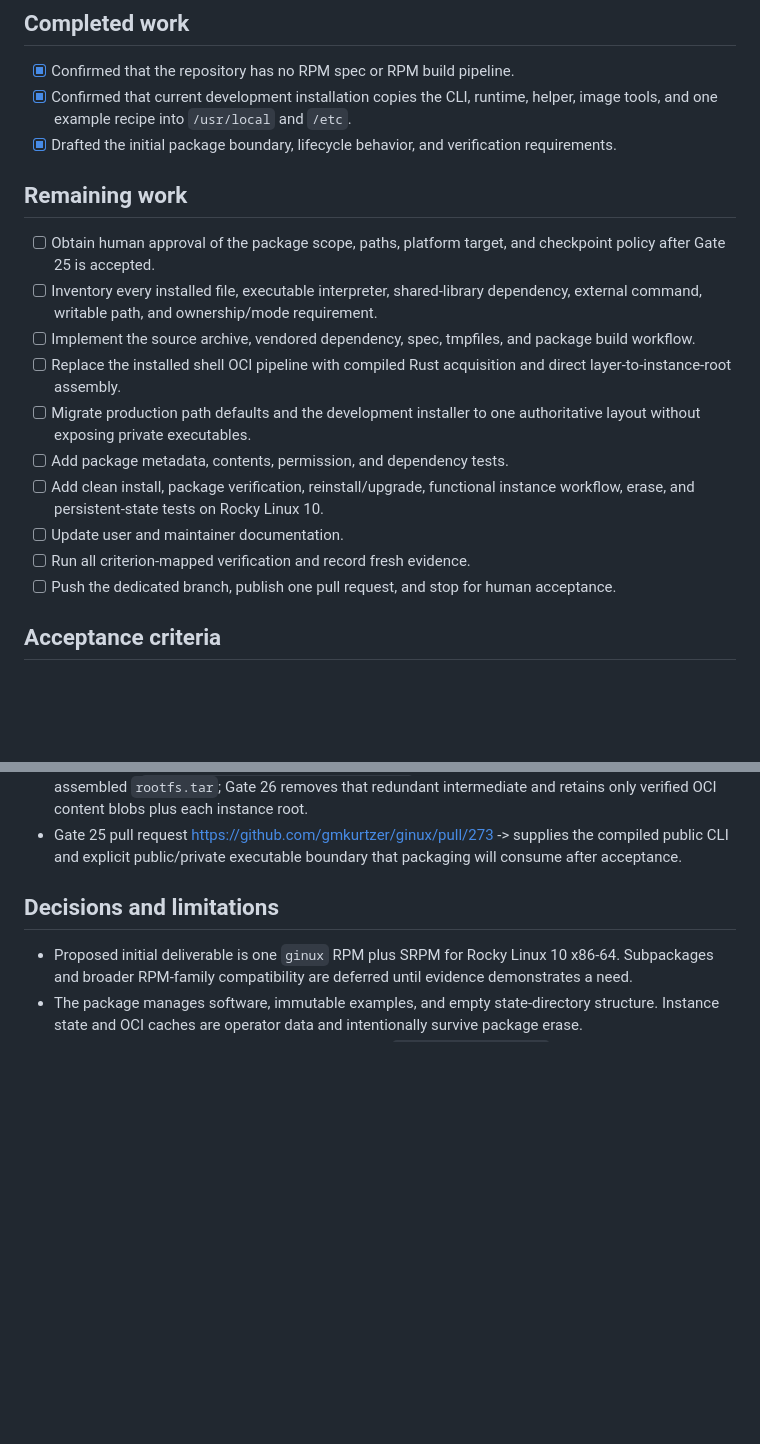
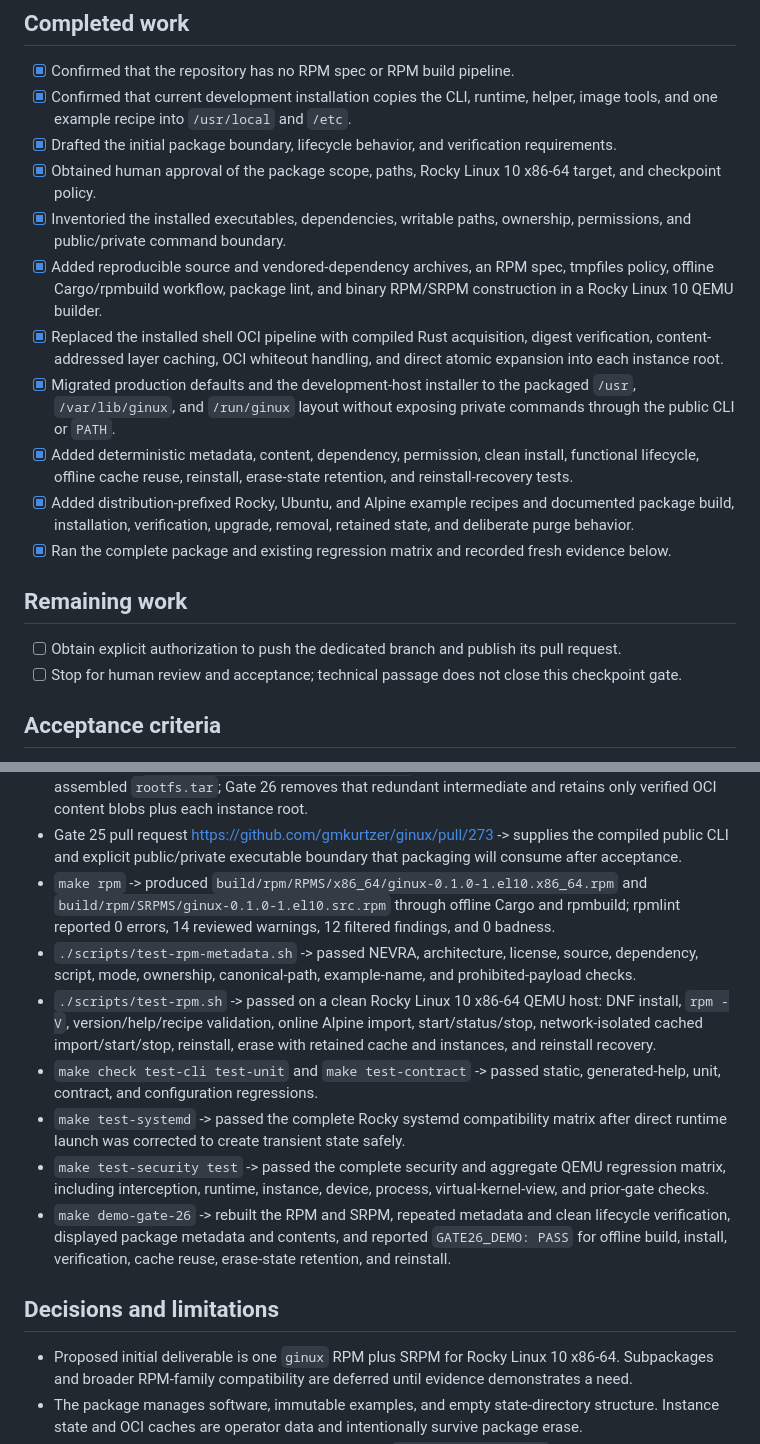
Before and after one commit to gmkurtzer/ginux, a Markdown page: hdae/gates-todo/26-rpm-packaging.md, 2 parts joined by grey strips. Rendered like a GitHub page; blank space fills up the shorter version.

Commit message:
hdae: record Gate 26 package evidence
Signed-off-by: Gregory M. Kurtzer <gmkurtzer@gmail.com>

```diff
--- a/hdae/gates-todo/26-rpm-packaging.md
+++ b/hdae/gates-todo/26-rpm-packaging.md
@@ -80,26 +80,34 @@ script.
   helper, image tools, and one example recipe into `/usr/local` and `/etc`.
 - [x] Drafted the initial package boundary, lifecycle behavior, and verification
   requirements.
+- [x] Obtained human approval of the package scope, paths, Rocky Linux 10
+  x86-64 target, and checkpoint policy.
+- [x] Inventoried the installed executables, dependencies, writable paths,
+  ownership, permissions, and public/private command boundary.
+- [x] Added reproducible source and vendored-dependency archives, an RPM spec,
+  tmpfiles policy, offline Cargo/rpmbuild workflow, package lint, and binary
+  RPM/SRPM construction in a Rocky Linux 10 QEMU builder.
+- [x] Replaced the installed shell OCI pipeline with compiled Rust acquisition,
+  digest verification, content-addressed layer caching, OCI whiteout handling,
+  and direct atomic expansion into each instance root.
+- [x] Migrated production defaults and the development-host installer to the
+  packaged `/usr`, `/var/lib/ginux`, and `/run/ginux` layout without exposing
+  private commands through the public CLI or `PATH`.
+- [x] Added deterministic metadata, content, dependency, permission, clean
+  install, functional lifecycle, offline cache reuse, reinstall, erase-state
+  retention, and reinstall-recovery tests.
+- [x] Added distribution-prefixed Rocky, Ubuntu, and Alpine example recipes and
+  documented package build, installation, verification, upgrade, removal,
+  retained state, and deliberate purge behavior.
+- [x] Ran the complete package and existing regression matrix and recorded fresh
+  evidence below.
 
 ## Remaining work
 
-- [ ] Obtain human approval of the package scope, paths, platform target, and
-  checkpoint policy after Gate 25 is accepted.
-- [ ] Inventory every installed file, executable interpreter, shared-library
-  dependency, external command, writable path, and ownership/mode requirement.
-- [ ] Implement the source archive, vendored dependency, spec, tmpfiles, and
-  package build workflow.
-- [ ] Replace the installed shell OCI pipeline with compiled Rust acquisition
-  and direct layer-to-instance-root assembly.
-- [ ] Migrate production path defaults and the development installer to one
-  authoritative layout without exposing private executables.
-- [ ] Add package metadata, contents, permission, and dependency tests.
-- [ ] Add clean install, package verification, reinstall/upgrade, functional
-  instance workflow, erase, and persistent-state tests on Rocky Linux 10.
-- [ ] Update user and maintainer documentation.
-- [ ] Run all criterion-mapped verification and record fresh evidence.
-- [ ] Push the dedicated branch, publish one pull request, and stop for human
-  acceptance.
+- [ ] Obtain explicit authorization to push the dedicated branch and publish
+  its pull request.
+- [ ] Stop for human review and acceptance; technical passage does not close
+  this checkpoint gate.
 
 ## Acceptance criteria
 
@@ -183,6 +191,29 @@ script.
 - Gate 25 pull request https://github.com/gmkurtzer/ginux/pull/273 -> supplies
   the compiled public CLI and explicit public/private executable boundary that
   packaging will consume after acceptance.
+- `make rpm` -> produced
+  `build/rpm/RPMS/x86_64/ginux-0.1.0-1.el10.x86_64.rpm` and
+  `build/rpm/SRPMS/ginux-0.1.0-1.el10.src.rpm` through offline Cargo and
+  rpmbuild; rpmlint reported 0 errors, 14 reviewed warnings, 12 filtered
+  findings, and 0 badness.
+- `./scripts/test-rpm-metadata.sh` -> passed NEVRA, architecture, license,
+  source, dependency, script, mode, ownership, canonical-path, example-name,
+  and prohibited-payload checks.
+- `./scripts/test-rpm.sh` -> passed on a clean Rocky Linux 10 x86-64 QEMU host:
+  DNF install, `rpm -V`, version/help/recipe validation, online Alpine import,
+  start/status/stop, network-isolated cached import/start/stop, reinstall,
+  erase with retained cache and instances, and reinstall recovery.
+- `make check test-cli test-unit` and `make test-contract` -> passed static,
+  generated-help, unit, contract, and configuration regressions.
+- `make test-systemd` -> passed the complete Rocky systemd compatibility matrix
+  after direct runtime launch was corrected to create transient state safely.
+- `make test-security test` -> passed the complete security and aggregate QEMU
+  regression matrix, including interception, runtime, instance, device,
+  process, virtual-kernel-view, and prior-gate checks.
+- `make demo-gate-26` -> rebuilt the RPM and SRPM, repeated metadata and clean
+  lifecycle verification, displayed package metadata and contents, and
+  reported `GATE26_DEMO: PASS` for offline build, install, verification, cache
+  reuse, erase-state retention, and reinstall.
 
 ## Decisions and limitations
 
```
Also changed, not shown: other parts of hdae/gates-todo/26-rpm-packaging.md (+21 -2 lines), hdae/STATUS.md (+44 -37 lines).
